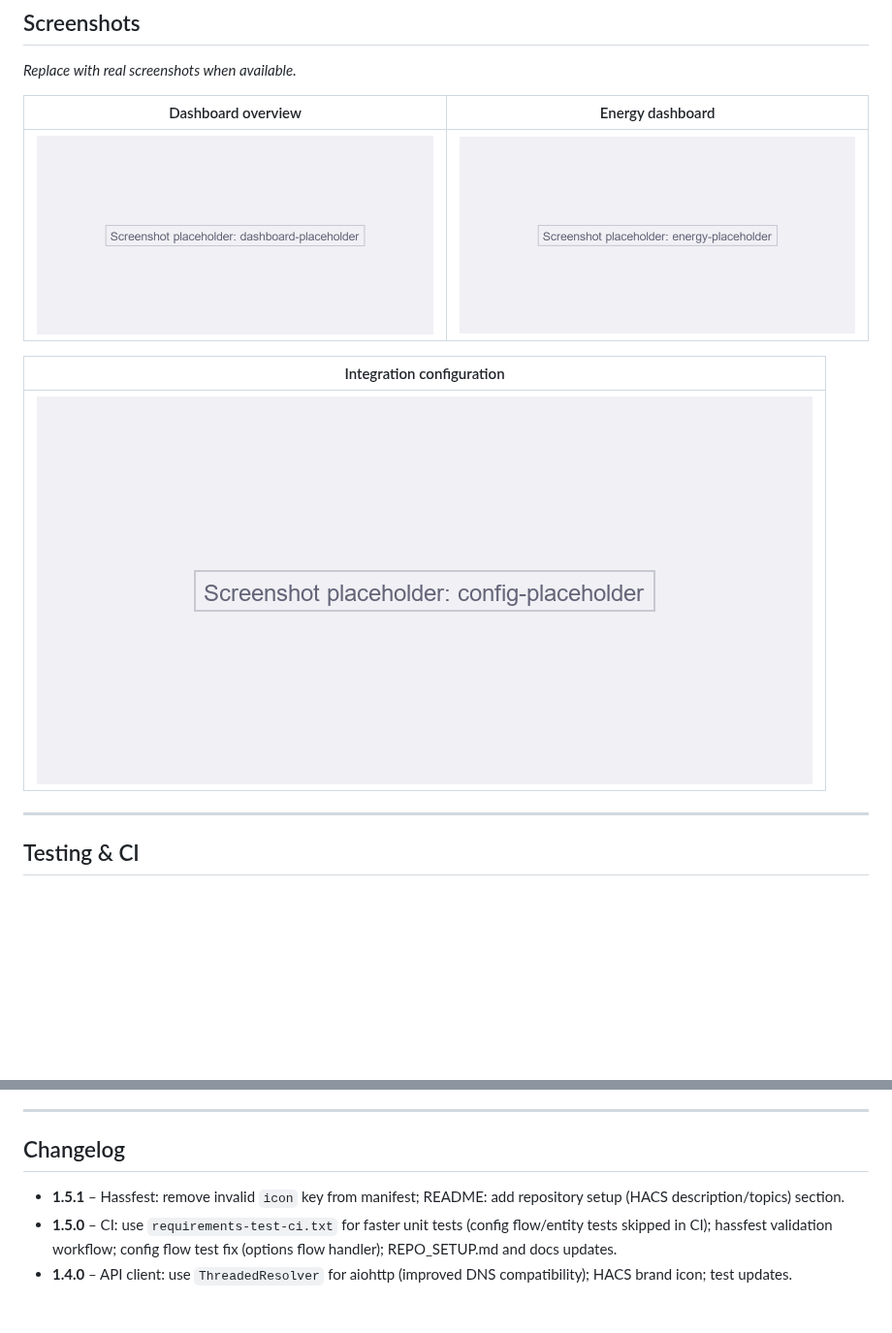
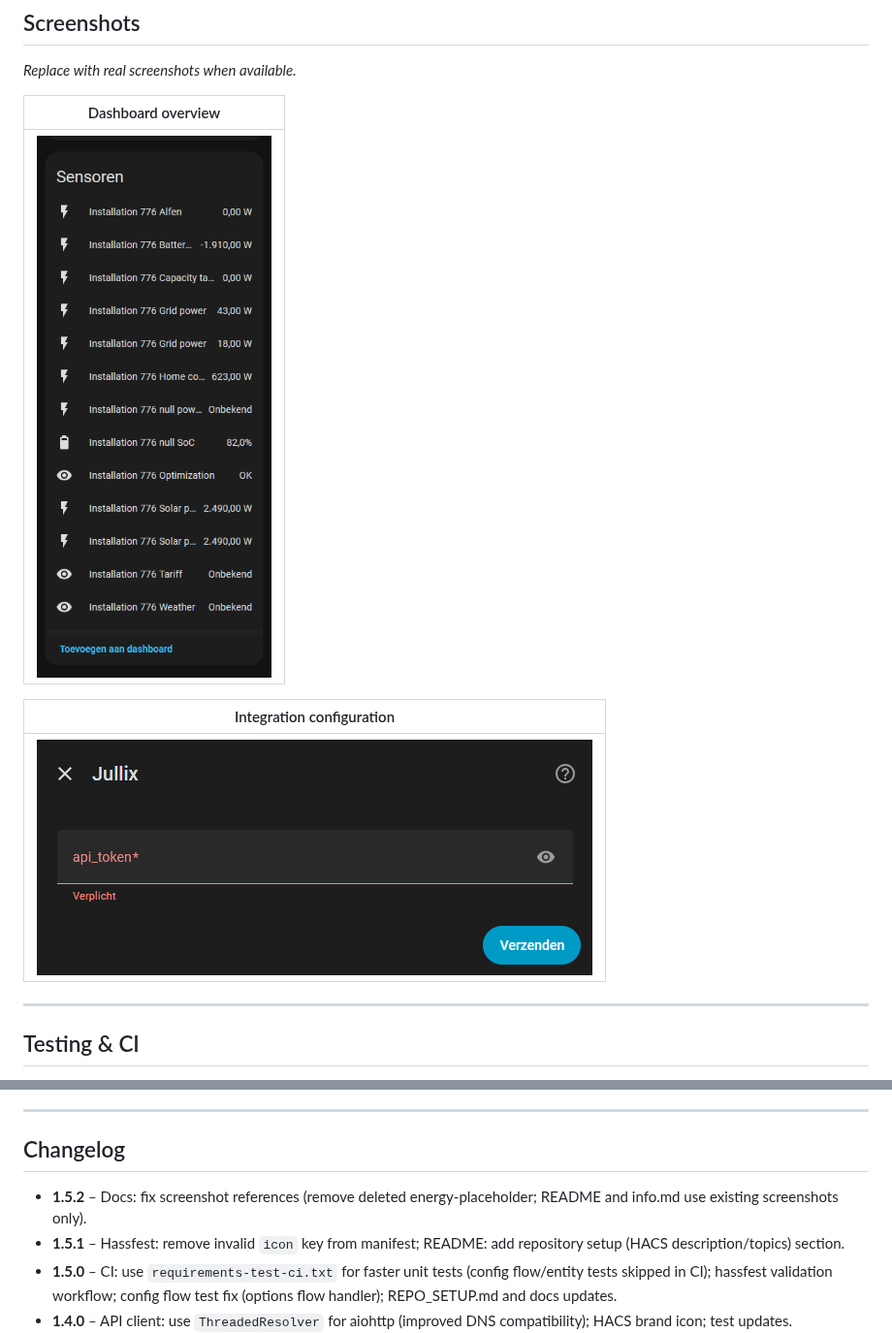
Before and after one commit to DRYTRIX/Home-Assistant-Jullix, a Markdown page: README.md, 2 parts joined by grey strips. Shown at 97% size. Drawn GitHub-style; pictures changed too: docs/screenshots/config-placeholder.png, docs/screenshots/dashboard-placeholder.png, docs/screenshots/energy-placeholder.png (deleted); blank space fills up the shorter version.

Commit message:
Release 1.5.2: fix screenshot refs, update docs and assets

```diff
--- a/README.md
+++ b/README.md
@@ -133,9 +133,9 @@ Replace `xxx` with your installation ID.
 
 *Replace with real screenshots when available.*
 
-| Dashboard overview | Energy dashboard |
-|--------------------|------------------|
-| ![Dashboard placeholder](docs/screenshots/dashboard-placeholder.png) | ![Energy placeholder](docs/screenshots/energy-placeholder.png) |
+| Dashboard overview |
+|--------------------|
+| ![Dashboard placeholder](docs/screenshots/dashboard-placeholder.png) |
 
 | Integration configuration |
 |----------------------------|
@@ -168,6 +168,7 @@ The repo includes a pytest test suite and GitHub Actions workflow:
 
 ## Changelog
 
+- **1.5.2** – Docs: fix screenshot references (remove deleted energy-placeholder; README and info.md use existing screenshots only).
 - **1.5.1** – Hassfest: remove invalid `icon` key from manifest; README: add repository setup (HACS description/topics) section.
 - **1.5.0** – CI: use `requirements-test-ci.txt` for faster unit tests (config flow/entity tests skipped in CI); hassfest validation workflow; config flow test fix (options flow handler); REPO_SETUP.md and docs updates.
 - **1.4.0** – API client: use `ThreadedResolver` for aiohttp (improved DNS compatibility); HACS brand icon; test updates.
```
Also changed, not shown: docs/screenshots/hacs-preview.png, 1 other file.
